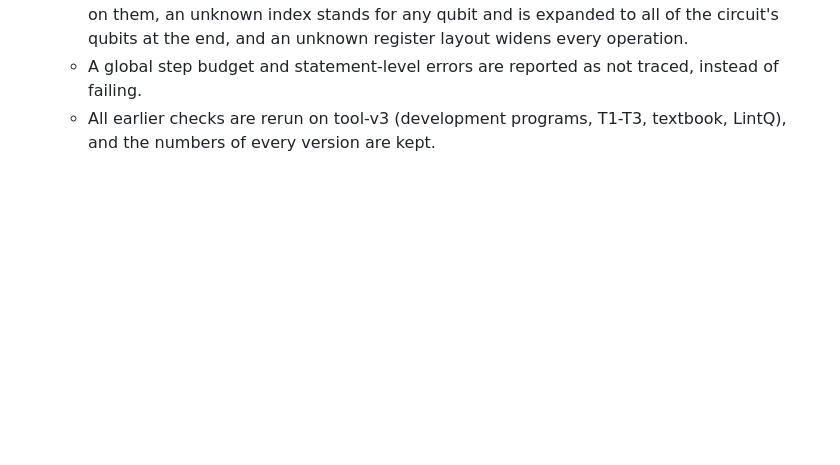
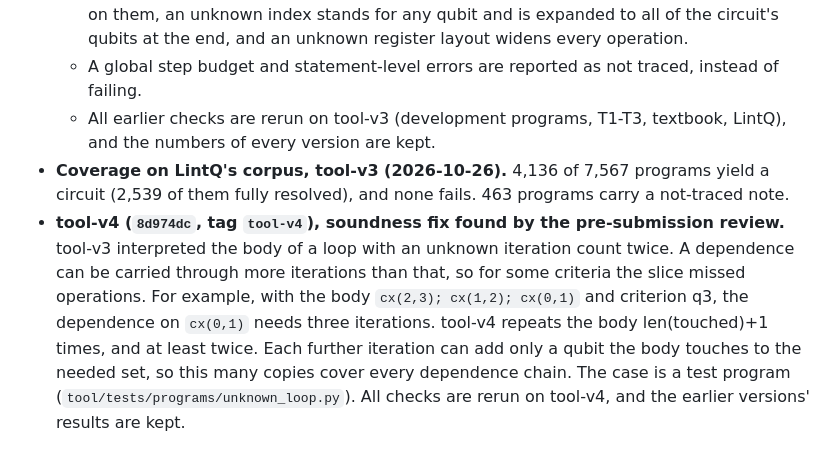
Before and after one commit to alomarhw/qslice-replication, a Markdown page: experiments/PROTOCOL_ICPC.md, the part around the change. Drawn GitHub-style; blank space fills up the shorter version.

Commit message:
I-15: LintQ on tool-v3; tool-v4 recorded before its runs

```diff
--- a/experiments/PROTOCOL_ICPC.md
+++ b/experiments/PROTOCOL_ICPC.md
@@ -1022,3 +1022,13 @@ These were found while implementing §6, from the API documentation. No LLM call
   - A global step budget and statement-level errors are reported as not traced, instead of failing.
   - All earlier checks are rerun on tool-v3 (development programs, T1-T3, textbook, LintQ), and the
     numbers of every version are kept.
+- **Coverage on LintQ's corpus, tool-v3 (2026-10-26).** 4,136 of 7,567 programs yield a circuit (2,539 of them
+  fully resolved), and none fails. 463 programs carry a not-traced note.
+- **tool-v4 (`8d974dc`, tag `tool-v4`), soundness fix found by the pre-submission review.** tool-v3 interpreted
+  the body of a loop with an unknown iteration count twice. A dependence can be carried through more
+  iterations than that, so for some criteria the slice missed operations. For example, with the body
+  `cx(2,3); cx(1,2); cx(0,1)` and criterion q3, the dependence on `cx(0,1)` needs three iterations.
+  tool-v4 repeats the body len(touched)+1 times, and at least twice. Each further iteration can add only a
+  qubit the body touches to the needed set, so this many copies cover every dependence chain. The case is
+  a test program (`tool/tests/programs/unknown_loop.py`). All checks are rerun on tool-v4, and the earlier
+  versions' results are kept.
```
